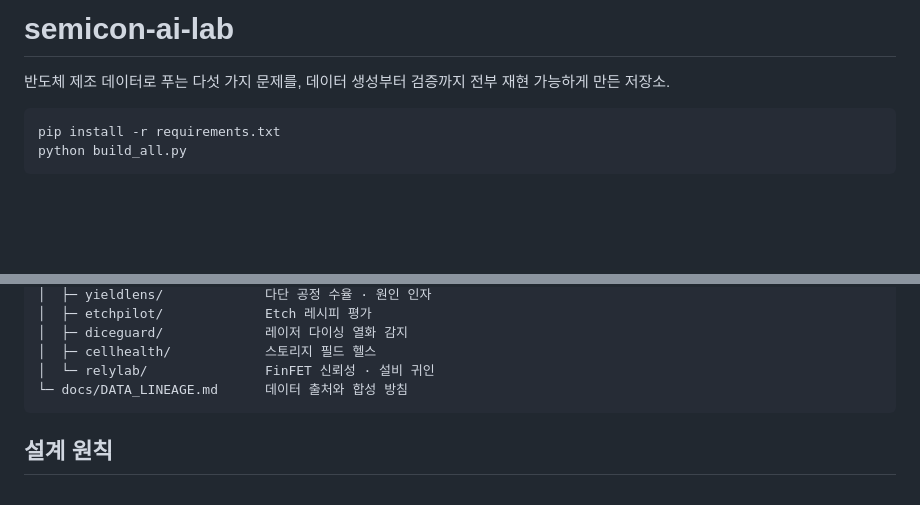
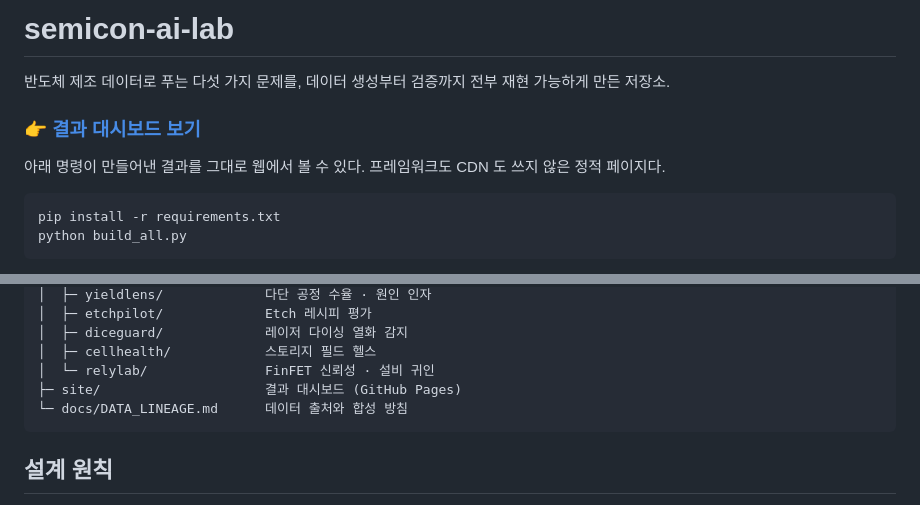
Before and after one commit to MinJaeJun/semicon-ai-lab, a Markdown page: README.md, 2 parts joined by grey strips. Drawn GitHub-style; blank space fills up the shorter version.

Commit message:
README: 라이브 대시보드 링크 추가

````diff
--- a/README.md
+++ b/README.md
@@ -1,6 +1,10 @@
 # semicon-ai-lab
 
 반도체 제조 데이터로 푸는 다섯 가지 문제를, 데이터 생성부터 검증까지 전부 재현 가능하게 만든 저장소.
+
+### 👉 **[결과 대시보드 보기](https://minjaejun.github.io/semicon-ai-lab/)**
+
+아래 명령이 만들어낸 결과를 그대로 웹에서 볼 수 있다. 프레임워크도 CDN 도 쓰지 않은 정적 페이지다.
 
 ```bash
 pip install -r requirements.txt
@@ -59,6 +63,7 @@ semicon-ai-lab/
 │  ├─ diceguard/             레이저 다이싱 열화 감지
 │  ├─ cellhealth/            스토리지 필드 헬스
 │  └─ relylab/               FinFET 신뢰성 · 설비 귀인
+├─ site/                     결과 대시보드 (GitHub Pages)
 └─ docs/DATA_LINEAGE.md      데이터 출처와 합성 방침
 ```
 
````
